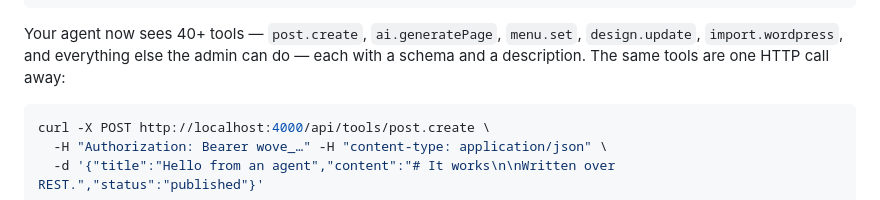
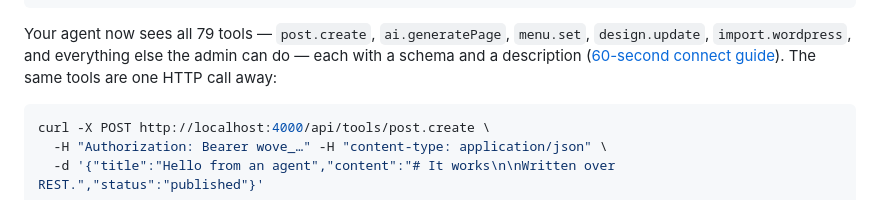
Before and after one commit to soyzamudio/wove, a Markdown page: README.md, the part around the change. Rendered like a GitHub page.

Commit message:
README: 79 tools, link the agent connect guide
Co-Authored-By: Claude Fable 5 <noreply@anthropic.com>
Claude-Session: https://claude.ai/code/session_01UVJo2ppU9MxrAVFhGfMj7L

````diff
--- a/README.md
+++ b/README.md
@@ -59,7 +59,7 @@ In the admin, go to **Agents → New agent**, pick scopes, and copy the key. The
 }
 ```
 
-Your agent now sees 40+ tools — `post.create`, `ai.generatePage`, `menu.set`, `design.update`, `import.wordpress`, and everything else the admin can do — each with a schema and a description. The same tools are one HTTP call away:
+Your agent now sees all 79 tools — `post.create`, `ai.generatePage`, `menu.set`, `design.update`, `import.wordpress`, and everything else the admin can do — each with a schema and a description ([60-second connect guide](docs/AGENTS.md)). The same tools are one HTTP call away:
 
 ```sh
 curl -X POST http://localhost:4000/api/tools/post.create \
````
